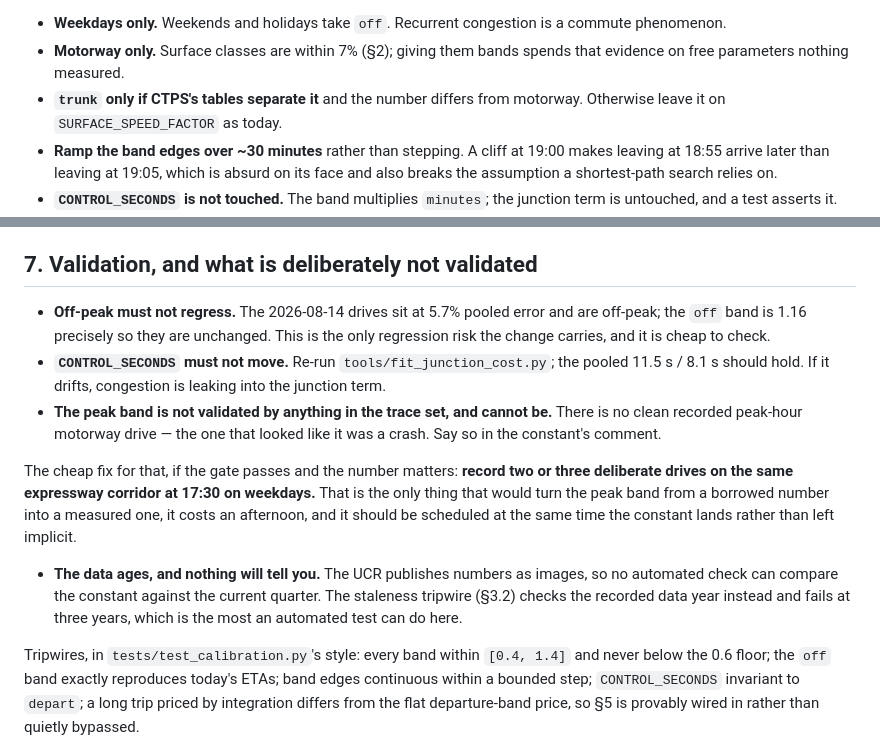
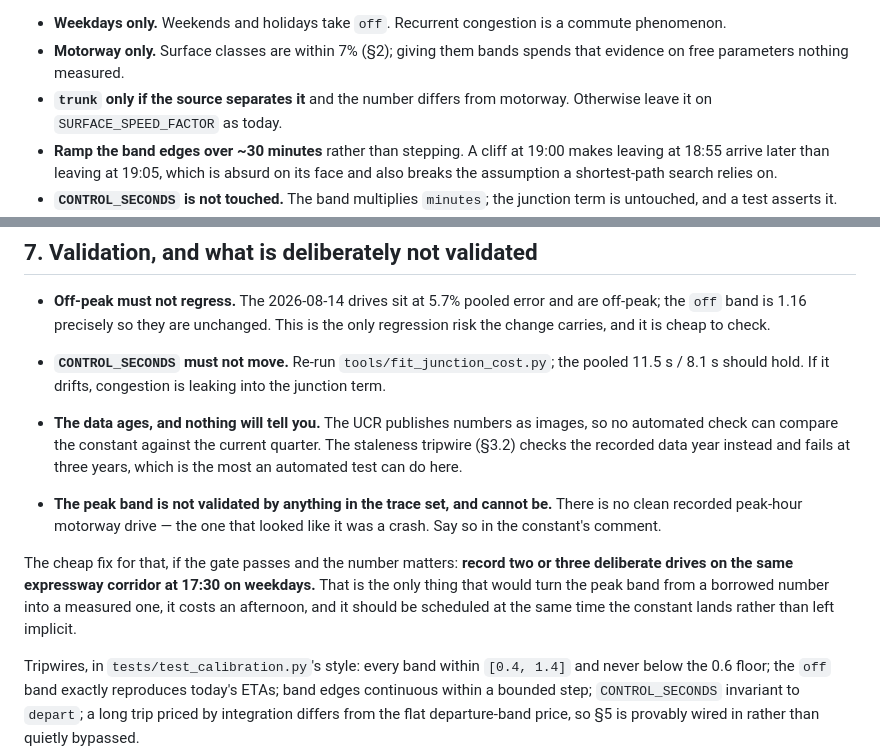
Before and after one commit to Jamesk1281/Scenic, a Markdown page: docs/traffic-schedule-plan.md, 2 parts joined by grey strips. GitHub-like rendering.

```diff
--- a/docs/traffic-schedule-plan.md
+++ b/docs/traffic-schedule-plan.md
@@ -151,7 +202,7 @@ SPEED_PROFILE_DATA_YEAR = 20XX      # §3.2 staleness tripwire reads this
   commute phenomenon.
 * **Motorway only.** Surface classes are within 7% (§2); giving them bands
   spends that evidence on free parameters nothing measured.
-* **`trunk` only if CTPS's tables separate it** and the number differs from
+* **`trunk` only if the source separates it** and the number differs from
   motorway. Otherwise leave it on `SURFACE_SPEED_FACTOR` as today.
 * **Ramp the band edges over ~30 minutes** rather than stepping. A cliff at
   19:00 makes leaving at 18:55 arrive later than leaving at 19:05, which is
@@ -216,6 +267,11 @@ than the part that is unreliable.
 * **`CONTROL_SECONDS` must not move.** Re-run `tools/fit_junction_cost.py`; the
   pooled 11.5 s / 8.1 s should hold. If it drifts, congestion is leaking into
   the junction term.
+* **The data ages, and nothing will tell you.** The UCR publishes numbers as
+  images, so no automated check can compare the constant against the current
+  quarter. The staleness tripwire (§3.2) checks the recorded data year instead
+  and fails at three years, which is the most an automated test can do here.
+
 * **The peak band is not validated by anything in the trace set, and cannot be.**
   There is no clean recorded peak-hour motorway drive — the one that looked like
   it was a crash. Say so in the constant's comment.
@@ -225,11 +281,6 @@ or three deliberate drives on the same expressway corridor at 17:30 on
 weekdays.** That is the only thing that would turn the peak band from a borrowed
 number into a measured one, it costs an afternoon, and it should be scheduled at
 the same time the constant lands rather than left implicit.
-
-* **The data ages, and nothing will tell you.** The UCR publishes numbers as
-  images, so no automated check can compare the constant against the current
-  quarter. The staleness tripwire (§3.2) checks the recorded data year instead
-  and fails at three years, which is the most an automated test can do here.
 
 Tripwires, in `tests/test_calibration.py`'s style: every band within `[0.4, 1.4]`
 and never below the 0.6 floor;
```
Also changed, not shown: other parts of docs/traffic-schedule-plan.md (+60 -9 lines).
